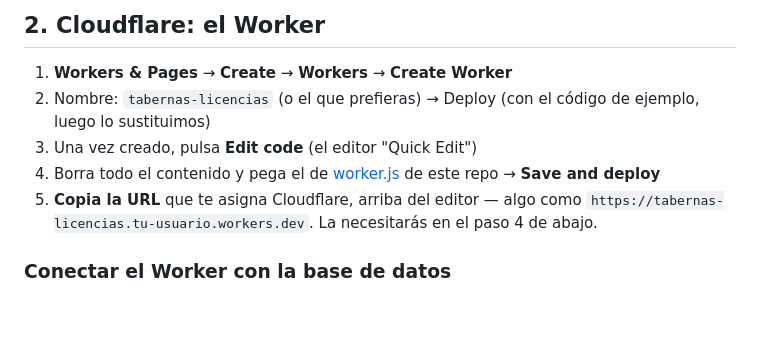
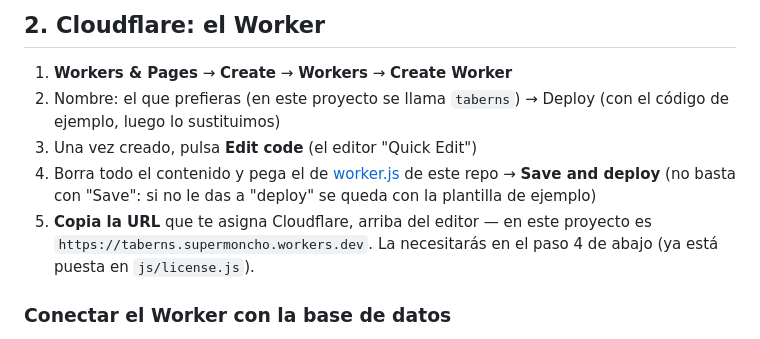
Before and after one commit to dgarciaesc/tabernas-madrid, a Markdown page: backend/README.md, the part around the change. Rendered like a GitHub page; blank space fills up the shorter version.

Commit message:
README: reflejar nombre real del Worker (taberns)
Co-Authored-By: Claude Sonnet 5 <noreply@anthropic.com>

```diff
--- a/backend/README.md
+++ b/backend/README.md
@@ -44,10 +44,10 @@ https://dgarciaesc.github.io/tabernas-madrid/
 ## 2. Cloudflare: el Worker
 
 1. **Workers & Pages** → **Create** → **Workers** → **Create Worker**
-2. Nombre: `tabernas-licencias` (o el que prefieras) → Deploy (con el código de ejemplo, luego lo sustituimos)
+2. Nombre: el que prefieras (en este proyecto se llama `taberns`) → Deploy (con el código de ejemplo, luego lo sustituimos)
 3. Una vez creado, pulsa **Edit code** (el editor "Quick Edit")
-4. Borra todo el contenido y pega el de [worker.js](worker.js) de este repo → **Save and deploy**
-5. **Copia la URL** que te asigna Cloudflare, arriba del editor — algo como `https://tabernas-licencias.tu-usuario.workers.dev`. La necesitarás en el paso 4 de abajo.
+4. Borra todo el contenido y pega el de [worker.js](worker.js) de este repo → **Save and deploy** (no basta con "Save": si no le das a "deploy" se queda con la plantilla de ejemplo)
+5. **Copia la URL** que te asigna Cloudflare, arriba del editor — en este proyecto es `https://taberns.supermoncho.workers.dev`. La necesitarás en el paso 4 de abajo (ya está puesta en `js/license.js`).
 
 ### Conectar el Worker con la base de datos
 
```
